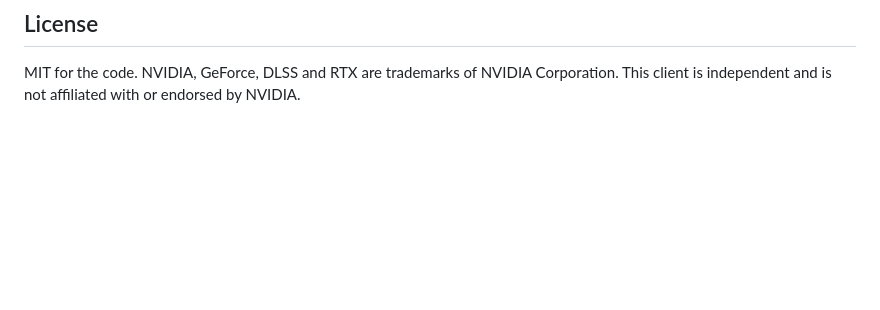
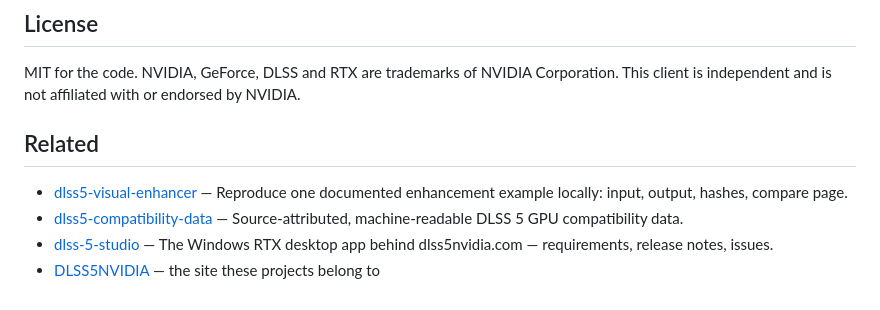
Before and after one commit to wangsheng1991/dlss5-enhancer-cli, a Markdown page: README.md, the part around the change. Drawn GitHub-style; blank space fills up the shorter version.

Commit message:
Link the sibling projects from the README

```diff
--- a/README.md
+++ b/README.md
@@ -108,3 +108,10 @@ The tests run against a local stand-in for the whole flow (sign in, upload ticke
 ## License
 
 MIT for the code. NVIDIA, GeForce, DLSS and RTX are trademarks of NVIDIA Corporation. This client is independent and is not affiliated with or endorsed by NVIDIA.
+
+## Related
+
+- [dlss5-visual-enhancer](https://github.com/wangsheng1991/dlss5-visual-enhancer) — Reproduce one documented enhancement example locally: input, output, hashes, compare page.
+- [dlss5-compatibility-data](https://github.com/wangsheng1991/dlss5-compatibility-data) — Source-attributed, machine-readable DLSS 5 GPU compatibility data.
+- [dlss-5-studio](https://github.com/wangsheng1991/dlss-5-studio) — The Windows RTX desktop app behind dlss5nvidia.com — requirements, release notes, issues.
+- [DLSS5NVIDIA](https://www.dlss5nvidia.com/) — the site these projects belong to
```
